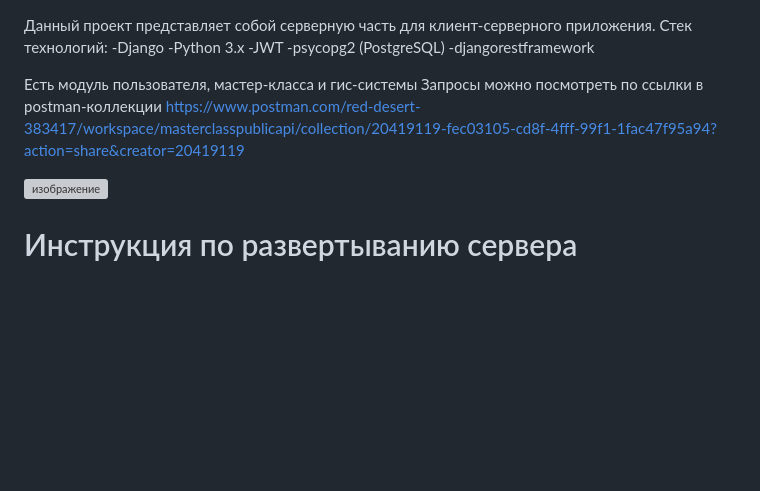
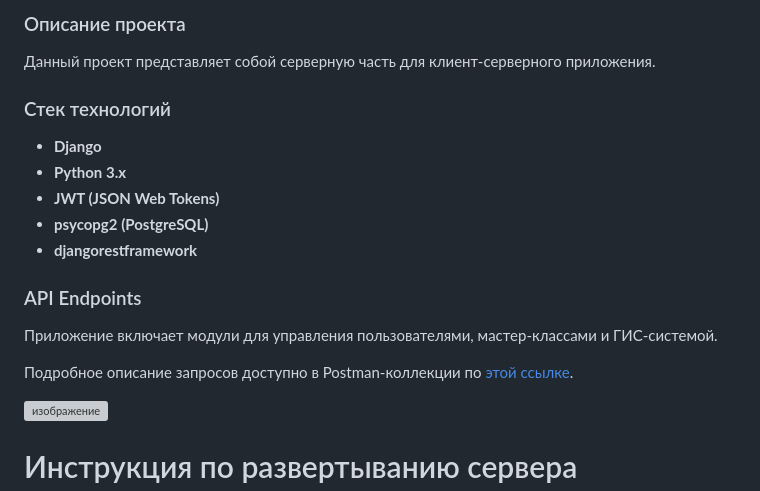
Before and after one commit to samurainisans/MasterClassAPI, a Markdown page: README.md, the part around the change. Drawn GitHub-style; blank space fills up the shorter version; grey boxes are pictures that could not be loaded.

```diff
--- a/README.md
+++ b/README.md
@@ -1,13 +1,21 @@
+### Описание проекта
+
 Данный проект представляет собой серверную часть для клиент-серверного приложения.
-Стек технологий:
--Django
--Python 3.x
--JWT
--psycopg2 (PostgreSQL)
--djangorestframework
 
-Есть модуль пользователя, мастер-класса и гис-системы
-Запросы можно посмотреть по ссылки в postman-коллекции https://www.postman.com/red-desert-383417/workspace/masterclasspublicapi/collection/20419119-fec03105-cd8f-4fff-99f1-1fac47f95a94?action=share&creator=20419119
+### Стек технологий
+
+- **Django**
+- **Python 3.x**
+- **JWT (JSON Web Tokens)**
+- **psycopg2 (PostgreSQL)**
+- **djangorestframework**
+
+### API Endpoints
+
+Приложение включает модули для управления пользователями, мастер-классами и ГИС-системой.
+
+Подробное описание запросов доступно в Postman-коллекции по [этой ссылке](https://www.postman.com/red-desert-383417/workspace/masterclasspublicapi/collection/20419119-fec03105-cd8f-4fff-99f1-1fac47f95a94?action=share&creator=20419119).
+
 
 
 ![изображение](https://github.com/samurainisans/MasterClassAPI/assets/129648812/3b33ccb0-425d-4069-afec-9ae6349c2a0c)
```
